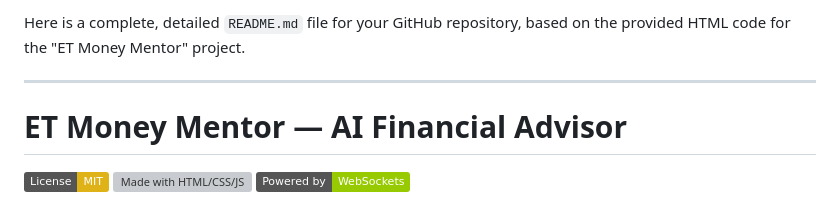
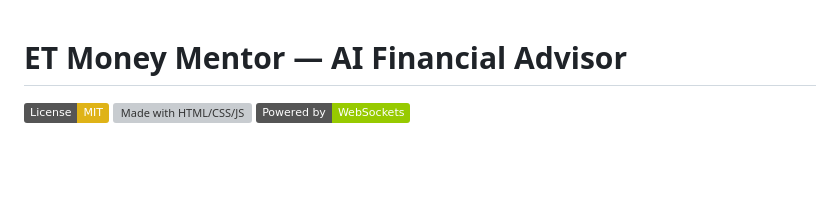
Before and after one commit to codebypabitra/AI_Money_Mentor, a Markdown page: README.md, the part around the change. Rendered like a GitHub page; badges without logos; blank space fills up the shorter version; grey boxes are pictures that could not be loaded.

```diff
--- a/README.md
+++ b/README.md
@@ -1,6 +1,3 @@
-Here is a complete, detailed `README.md` file for your GitHub repository, based on the provided HTML code for the "ET Money Mentor" project.
-
----
 
 # ET Money Mentor — AI Financial Advisor
 
```
